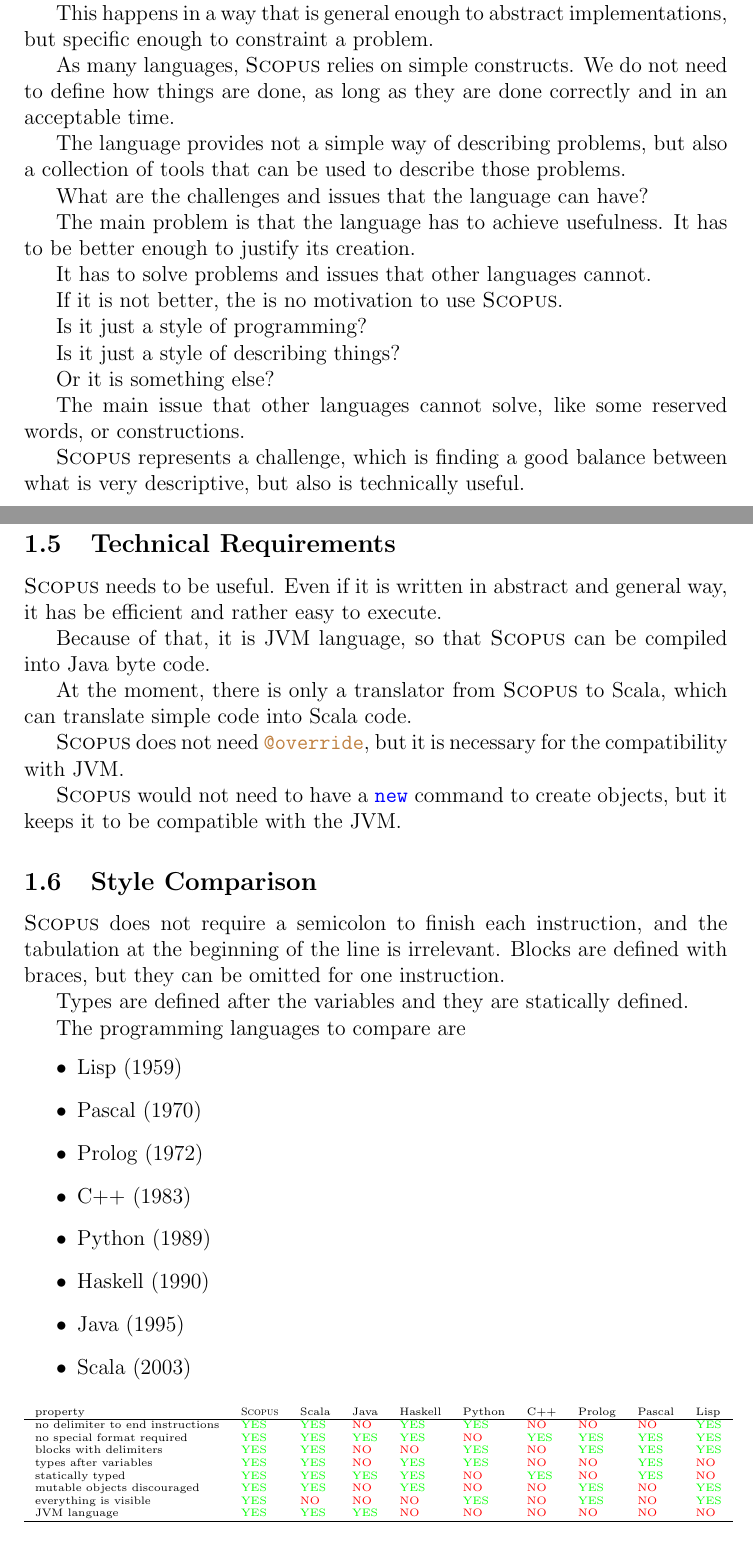
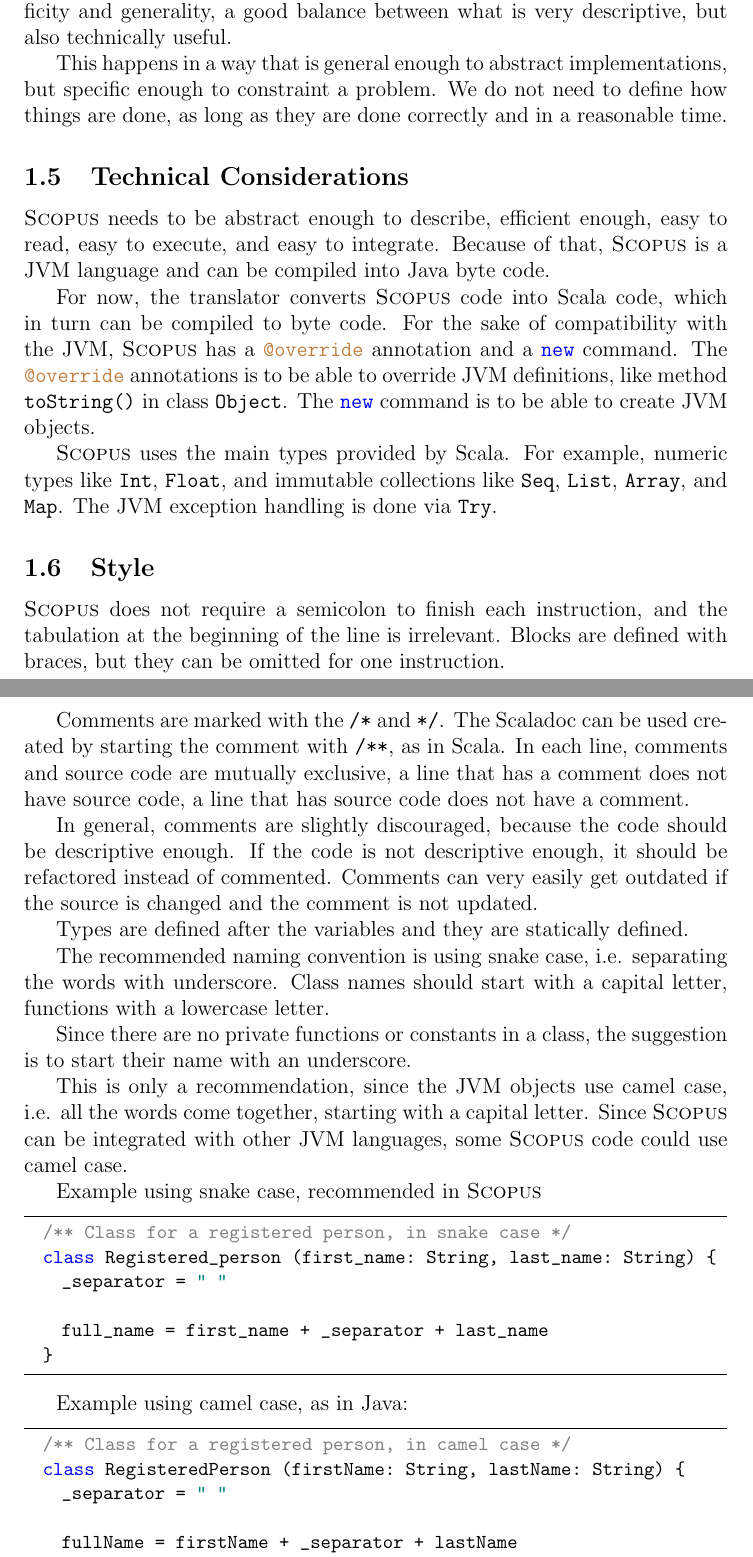
Before and after one commit to julianmendez/soda, a LaTeX document (translator/src/site/tex/manual.tex): two parts of pages 3 and 4 of 13, joined at a grey line, cut so that both start at the same text. Compiled offline with pdfLaTeX.

Commit message:
Rewrite introduction

```diff
--- a/translator/src/site/tex/manual.tex
+++ b/translator/src/site/tex/manual.tex
@@ -61,8 +61,6 @@
 
 \newcommand{\Scopus}{\textsc{Scopus}\xspace}
 \newcommand{\lambdaSymbol}{{\tiny--\textgreater}}
-\newcommand{\like}{{\color{green}YES}}
-\newcommand{\unlike}{{\color{red}NO}}
 
 
 \begin{document}
@@ -190,81 +167,62 @@
-    \Scopus has a good mixture of vagueness and concreteness, a good mixture of specificity and generality.
+    The goal of \Scopus is to specify without being too specific, giving some freedom for different implementations.
+    \Scopus tries to keep has a good balance between vagueness and concreteness, a good balance between specificity and generality,
+    a good balance between what is very descriptive, but also technically useful.
 
     This happens in a way that is general enough to abstract implementations, but specific enough to constraint a problem.
+    We do not need to define how things are done, as long as they are done correctly and in a reasonable time.
 
-    As many languages, \Scopus relies on simple constructs.
-    We do not need to define how things are done, as long as they are done correctly and in an acceptable time.
+    \subsection{Technical Considerations}
 
-    The language provides not a simple way of describing problems, but also a collection of tools that can be used to describe those problems.
+    \Scopus needs to be abstract enough to describe, efficient enough, easy to read, easy to execute, and easy to integrate.
+    Because of that, \Scopus is a JVM language and can be compiled into Java byte code.
 
-    What are the challenges and issues that the language can have?
+    For now, the translator converts \Scopus code into Scala code, which in turn can be compiled to byte code.
+    For the sake of compatibility with the JVM, \Scopus has a \soverride annotation and a \snew command.
+    The \soverride annotations is to be able to override JVM definitions, like method \srccode{toString()} in class \srccode{Object}.
+    The \snew command is to be able to create JVM objects.
 
-    The main problem is that the language has to achieve usefulness.
-    It has to be better enough to justify its creation.
+    \Scopus uses the main types provided by Scala.
+    For example, numeric types like \srccode{Int}, \srccode{Float}, and immutable collections like \srccode{Seq}, \srccode{List}, \srccode{Array}, and \srccode{Map}.
+    The JVM exception handling is done via \srccode{Try}.
 
-    It has to solve problems and issues that other languages cannot.
-
-    If it is not better, the is no motivation to use \Scopus.
-
-    Is it just a style of programming?
-
-    Is it just a style of describing things?
-
-    Or it is something else?
-
-    The main issue that other languages cannot solve, like some reserved words, or constructions.
-
-    \Scopus represents a challenge, which is finding a good balance between what is very descriptive, but also is technically useful.
-
-    The next steps for \Scopus is defining what problems can be modelled and defining who are supposed to write and read \Scopus.
-
-    \subsection{Technical Requirements}
-
-    \Scopus needs to be useful.
-    Even if it is written in abstract and general way, it has be efficient and rather easy to execute.
-
-    Because of that, it is JVM language, so that \Scopus can be compiled into Java byte code.
-
-    At the moment, there is only a translator from \Scopus to Scala, which can translate simple code into Scala code.
-
-    \Scopus does not need \soverride, but it is necessary for the compatibility with JVM.
-
-    \Scopus would not need to have a \snew command to create objects, but it keeps it to be compatible with the JVM.
-
-    \subsection{Style Comparison}
-
+    \subsection{Style}
 
     \Scopus does not require a semicolon to finish each instruction, and the tabulation at the beginning of the line is irrelevant.
     Blocks are defined with braces, but they can be omitted for one instruction.
 
+    Comments are marked with the \srccode{/*} and  \srccode{*/}.
+    The Scaladoc can be used created by starting the comment with \srccode{/**}, as in Scala.
+    In each line, comments and source code are mutually exclusive, a line that has a comment does not have source code, a line that has source code does not have a comment.
+
+    In general, comments are slightly discouraged, because the code should be descriptive enough.
+    If the code is not descriptive enough, it should be refactored instead of commented.
+    Comments can very easily get outdated if the source is changed and the comment is not updated.
+
     Types are defined after the variables and they are statically defined.
 
-    The programming languages to compare are
-    \begin{itemize}
-        \item Lisp (1959)
-        \item Pascal (1970)
-        \item Prolog (1972)
-        \item C++ (1983)
-        \item Python (1989)
-        \item Haskell (1990)
-        \item Java (1995)
-        \item Scala (2003)
-    \end{itemize}
+    The recommended naming convention is using snake case, i.e. separating the words with underscore.
+    Class names should start with a capital letter, functions with a lowercase letter.
 
+    Since there are no private functions or constants in a class, the suggestion is to start their name with an underscore.
 
-    {\tiny{
-    \begin{center}
-        \begin{tabular}{llllllllll}
-            property                         & \Scopus & Scala   & Java    & Haskell & Python  & C++     & Prolog  & Pascal  & Lisp    \\
-            \hline
-            no delimiter to end instructions & \like   & \like   & \unlike & \like   & \like   & \unlike & \unlike & \unlike & \like   \\
-            no special format required       & \like   & \like   & \like   & \like   & \unlike & \like   & \like   & \like   & \like   \\
-            blocks with delimiters           & \like   & \like   & \unlike & \unlike & \like   & \unlike & \like   & \like   & \like   \\
-            types after variables            & \like   & \like   & \unlike & \like   & \like   & \unlike & \unlike & \like   & \unlike \\
-            statically typed                 & \like   & \like   & \like   & \like   & \unlike & \like   & \unlike & \like   & \unlike \\
-            mutable objects discouraged      & \like   & \like   & \unlike & \like   & \unlike & \unlike & \like   & \unlike & \like   \\
-            everything is visible            & \like   & \unlike & \unlike & \unlike & \like   & \unlike & \like   & \unlike & \like   \\
-            JVM language                     & \like   & \like   & \like   & \unlike & \unlike & \unlike & \unlike & \unlike & \unlike \\
-            \hline
-        \end{tabular}
-    \end{center}
-    }}
+    This is only a recommendation, since the JVM objects use camel case, i.e. all the words come together, starting with a capital letter.
+    Since \Scopus can be integrated with other JVM languages, some \Scopus code could use camel case.
+
+    Example using snake case, recommended in \Scopus
+
+    \begin{lstlisting}[label={lst:exampleExtends}]
+  /** Class for a registered person, in snake case */
+  class Registered_person (first_name: String, last_name: String) {
+    _separator = " "
+
+    full_name = first_name + _separator + last_name
+  }
+    \end{lstlisting}
+
+    Example using camel case, as in Java:
+    \begin{lstlisting}[label={lst:exampleExtends}]
+  /** Class for a registered person, in camel case */
+  class RegisteredPerson (firstName: String, lastName: String) {
+    _separator = " "
+
+    fullName = firstName + _separator + lastName
```
Also changed, not shown: translator/src/site/tex/manual.tex (147 more changed lines).
